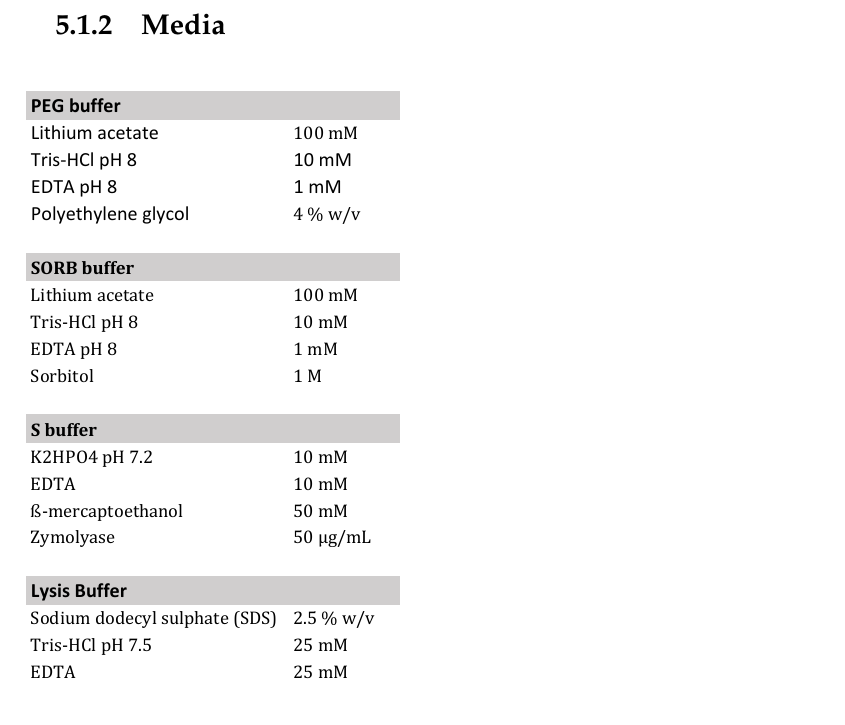
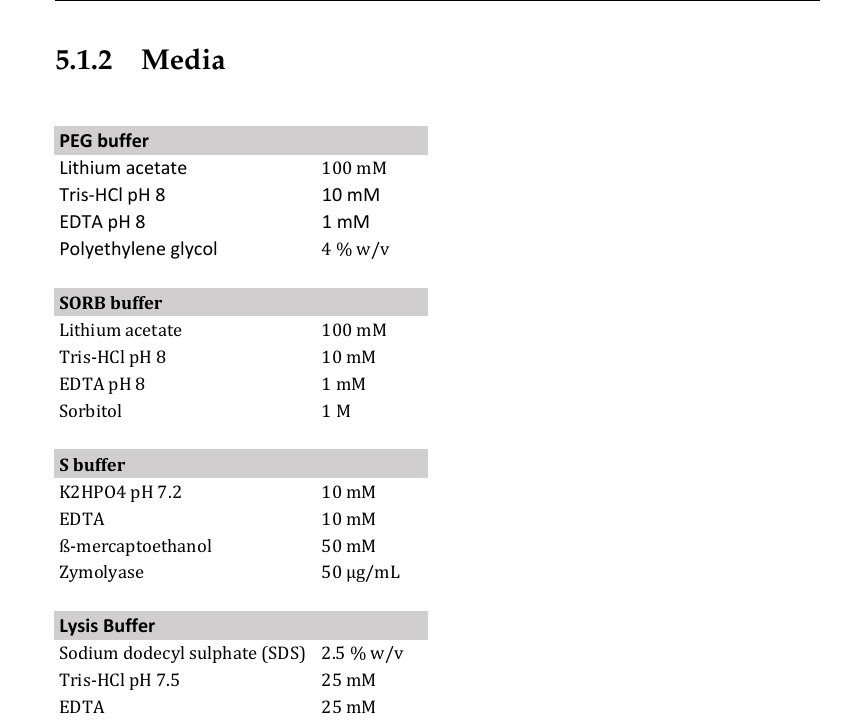
Before and after one commit to deepikaamenon/thesis_2021, a LaTeX thesis (main.tex, which reads Chapters/Methods.tex): part of page 77 of 80, cut so that both start at the same text. Compiled offline with pdfLaTeX.

Commit message:
txs auto checkin

```diff
--- a/Chapters/Methods.tex
+++ b/Chapters/Methods.tex
@@ -32,7 +32,7 @@
 \subsection{Media}
 \begin{table}[H]
 	\vspace*{-1.5cm}
-	\hspace*{-2cm}%
+	\hspace*{-1.5cm}%
 \includegraphics[width=25cm,height=25cm,keepaspectratio, valign=t]{figures/methods/Buffers}
 \end{table}
 
```
